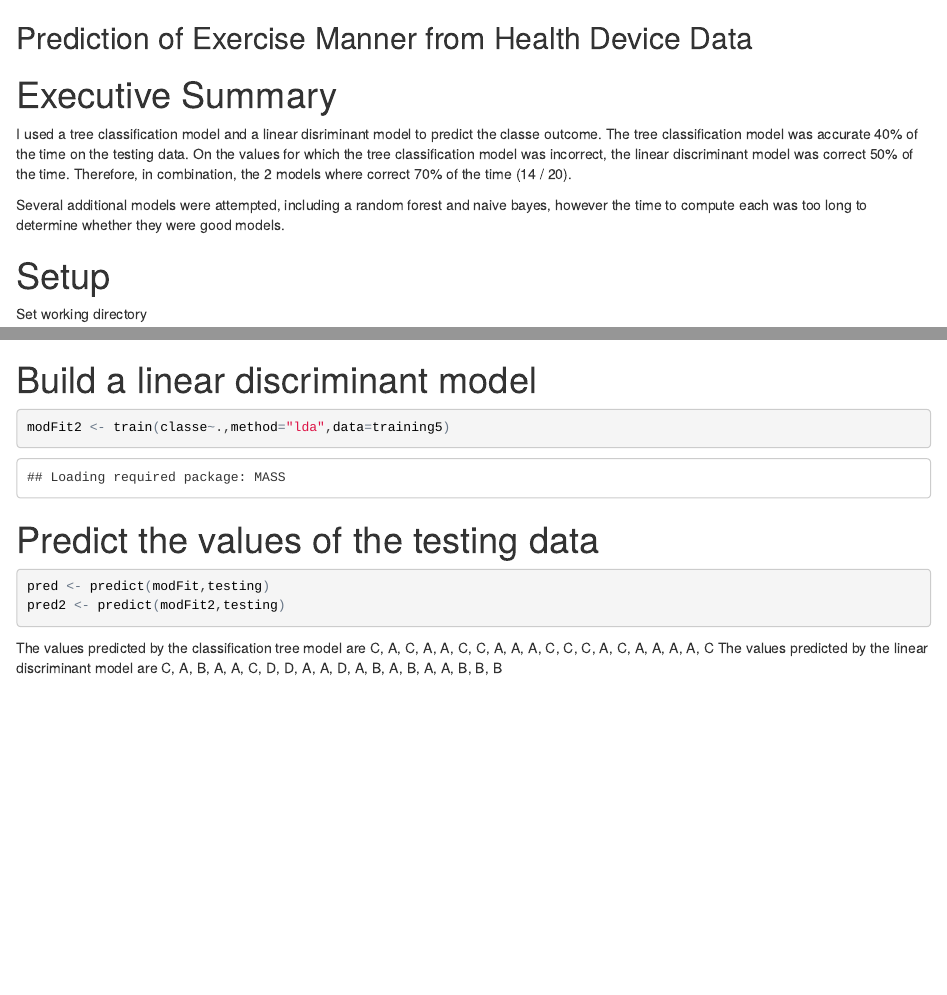
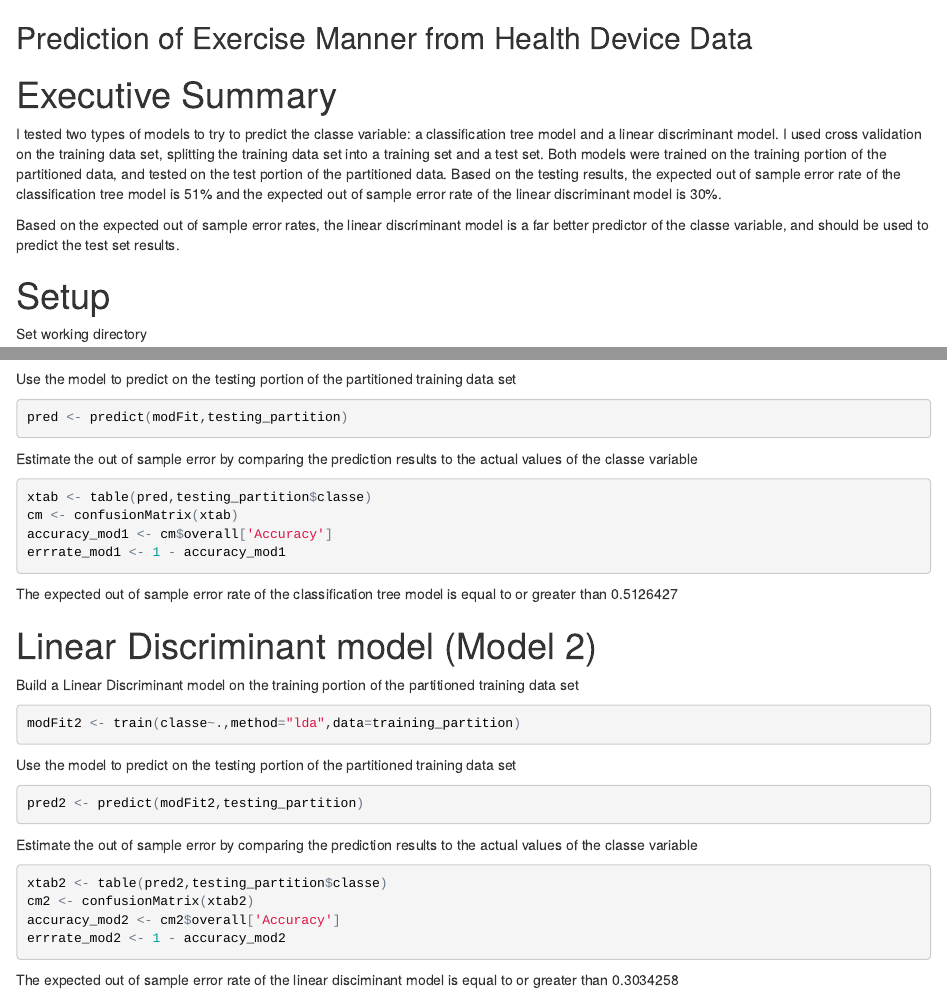
Before and after one commit to dwolff81/MachineLearningProj, an R Markdown document (ML_courproj.Rmd): the page in a window 1100 px wide, from its top, and a second part further down, joined at a grey line. The pictures show the output file ML_courproj.html that the author committed with the source, opened offline.

Commit message:
Added files via upload

````diff
--- a/ML_courproj.Rmd
+++ b/ML_courproj.Rmd
@@ -2,9 +2,9 @@
 
 # Executive Summary
 
-I used a tree classification model and a linear disriminant model to predict the classe outcome. The tree classification model was accurate 40% of the time on the testing data. On the values for which the tree classification model was incorrect, the linear discriminant model was correct 50% of the time. Therefore, in combination, the 2 models where correct 70% of the time (14 / 20).
+I tested two types of models to try to predict the classe variable: a classification tree model and a linear discriminant model. I used cross validation on the training data set, splitting the training data set into a training set and a test set. Both models were trained on the training portion of the partitioned data, and tested on the test portion of the partitioned data. Based on the testing results, the expected out of sample error rate of the classification tree model is 51% and the expected out of sample error rate of the linear discriminant model is 30%.
 
-Several additional models were attempted, including a random forest and naive bayes, however the time to compute each was too long to determine whether they were good models.
+Based on the expected out of sample error rates, the linear discriminant model is a far better predictor of the classe variable, and should be used to predict the test set results.
 
 # Setup
 
@@ -66,18 +72,42 @@ print(modFit$finalModel)
 fancyRpartPlot(modFit$finalModel)
 ```
 
-# Build a linear discriminant model
+Use the model to predict on the testing portion of the partitioned training data set
 
 ```{r,echo=TRUE}
-modFit2 <- train(classe~.,method="lda",data=training5)
+pred <- predict(modFit,testing_partition)
 ```
 
+Estimate the out of sample error by comparing the prediction results to the actual values of the classe variable
 
-# Predict the values of the testing data
 ```{r,echo=TRUE}
-pred <- predict(modFit,testing)
-pred2 <- predict(modFit2,testing)
+xtab <- table(pred,testing_partition$classe)
+cm <- confusionMatrix(xtab)
+accuracy_mod1 <- cm$overall['Accuracy']
+errrate_mod1 <- 1 - accuracy_mod1
+```
+The expected out of sample error rate of the classification tree model is equal to or greater than `r errrate_mod1`
+
+# Linear Discriminant model (Model 2)
+
+Build a Linear Discriminant model on the training portion of the partitioned training data set
+
+```{r,echo=TRUE}
+modFit2 <- train(classe~.,method="lda",data=training_partition)
 ```
 
-The values predicted by the classification tree model are `r pred`
-The values predicted by the linear discriminant model are `r pred2`
+Use the model to predict on the testing portion of the partitioned training data set
+
+```{r,echo=TRUE}
+pred2 <- predict(modFit2,testing_partition)
+```
+
+Estimate the out of sample error by comparing the prediction results to the actual values of the classe variable
+
+```{r,echo=TRUE}
+xtab2 <- table(pred2,testing_partition$classe)
+cm2 <- confusionMatrix(xtab2)
+accuracy_mod2 <- cm2$overall['Accuracy']
+errrate_mod2 <- 1 - accuracy_mod2
+```
+The expected out of sample error rate of the linear disciminant model is equal to or greater than `r errrate_mod2`
````
Also changed, not shown: ML_courproj.html, ML_courproj.Rmd (20 more changed lines).
